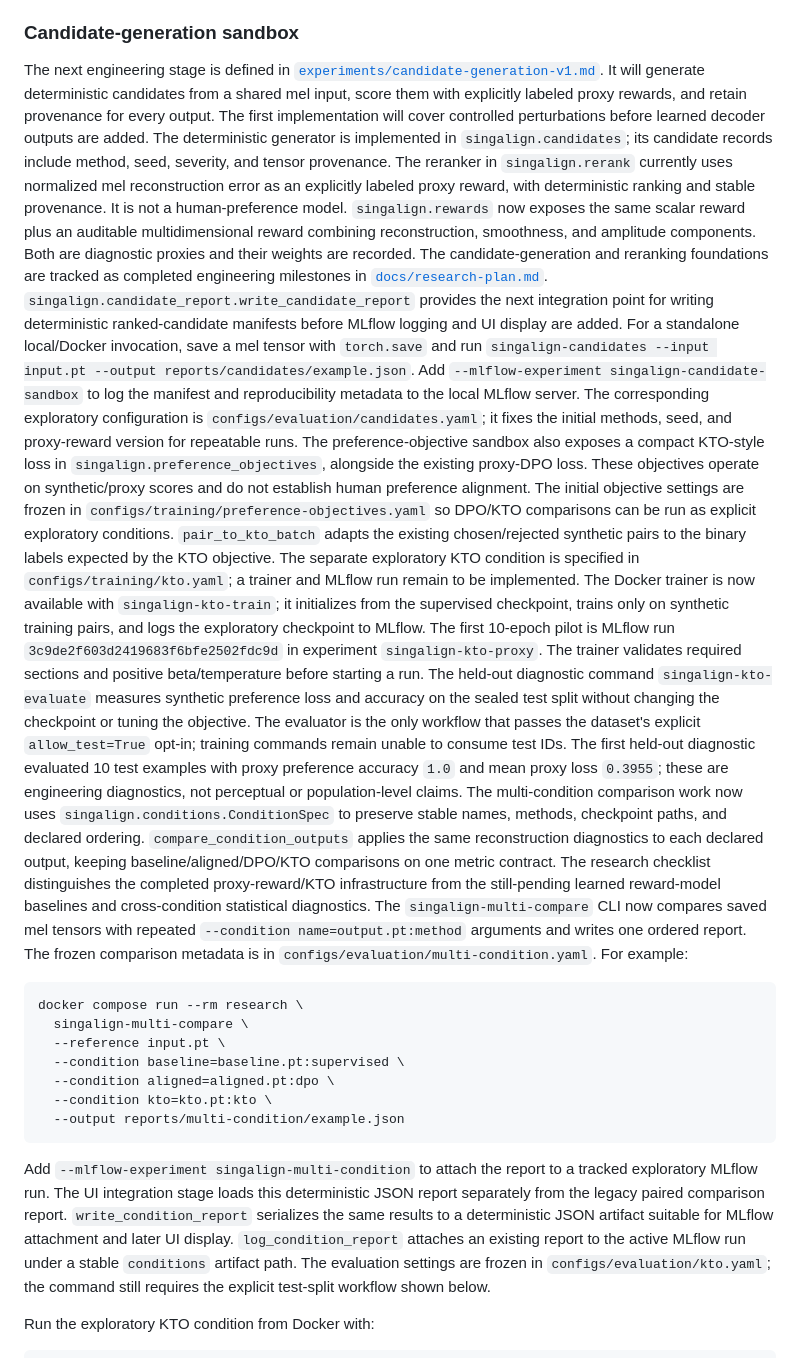
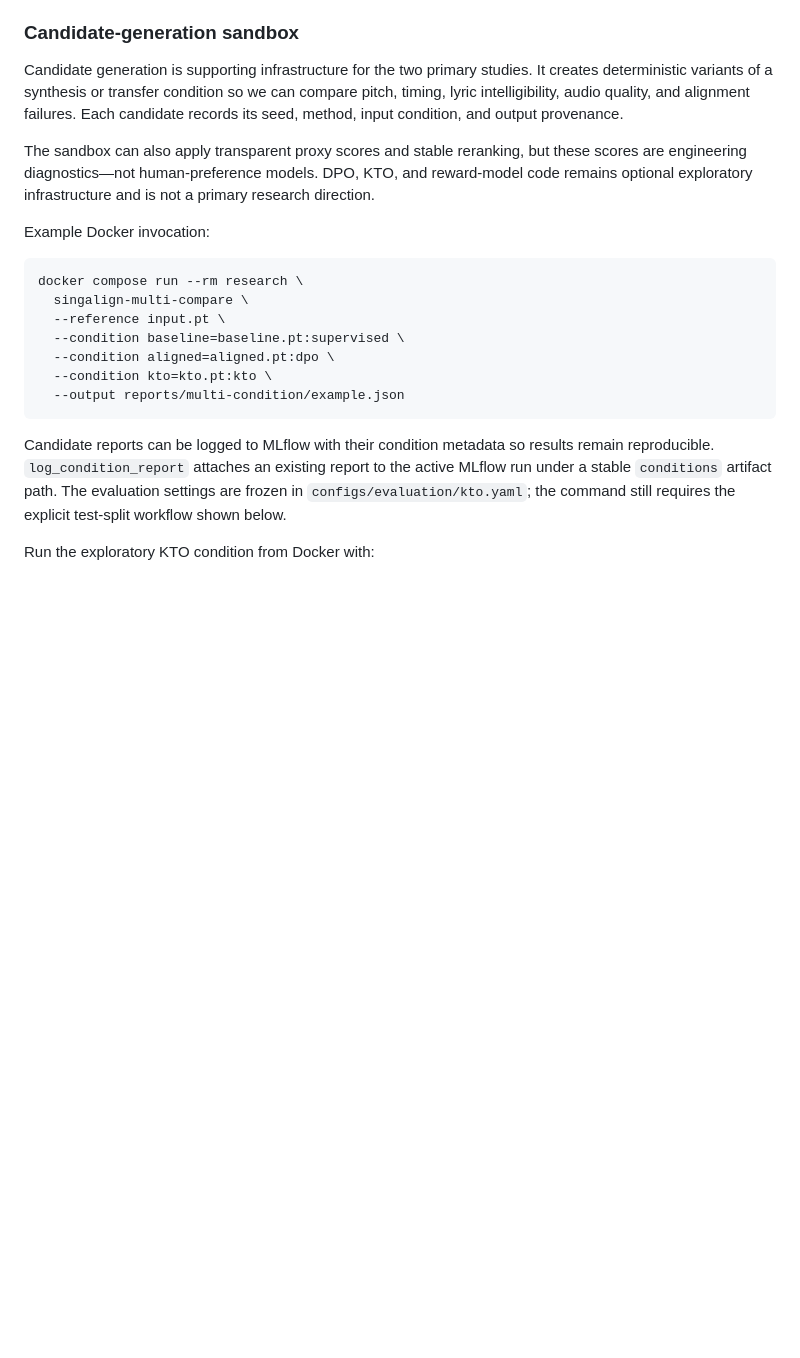
Before and after one commit to moseskim1027/singalign, a Markdown page: README.md, the part around the change. Rendered like a GitHub page; blank space fills up the shorter version.

Commit message:
docs: simplify candidate generation description

````diff
--- a/README.md
+++ b/README.md
@@ -507,71 +507,18 @@ loaded, making the dependency order visible during reproducible experiments.
 
 ### Candidate-generation sandbox
 
-The next engineering stage is defined in
-[`experiments/candidate-generation-v1.md`](experiments/candidate-generation-v1.md).
-It will generate deterministic candidates from a shared mel input, score them
-with explicitly labeled proxy rewards, and retain provenance for every output.
-The first implementation will cover controlled perturbations before learned
-decoder outputs are added.
-The deterministic generator is implemented in `singalign.candidates`; its
-candidate records include method, seed, severity, and tensor provenance.
-The reranker in `singalign.rerank` currently uses normalized mel reconstruction
-error as an explicitly labeled proxy reward, with deterministic ranking and
-stable provenance. It is not a human-preference model.
-`singalign.rewards` now exposes the same scalar reward plus an auditable
-multidimensional reward combining reconstruction, smoothness, and amplitude
-components. Both are diagnostic proxies and their weights are recorded.
-The candidate-generation and reranking foundations are tracked as completed
-engineering milestones in [`docs/research-plan.md`](docs/research-plan.md).
-`singalign.candidate_report.write_candidate_report` provides the next
-integration point for writing deterministic ranked-candidate manifests before
-MLflow logging and UI display are added.
-For a standalone local/Docker invocation, save a mel tensor with
-`torch.save` and run `singalign-candidates --input input.pt --output
-reports/candidates/example.json`.
-Add `--mlflow-experiment singalign-candidate-sandbox` to log the manifest and
-reproducibility metadata to the local MLflow server.
-The corresponding exploratory configuration is
-`configs/evaluation/candidates.yaml`; it fixes the initial methods, seed, and
-proxy-reward version for repeatable runs.
-The preference-objective sandbox also exposes a compact KTO-style loss in
-`singalign.preference_objectives`, alongside the existing proxy-DPO loss. These
-objectives operate on synthetic/proxy scores and do not establish human
-preference alignment.
-The initial objective settings are frozen in
-`configs/training/preference-objectives.yaml` so DPO/KTO comparisons can be
-run as explicit exploratory conditions.
-`pair_to_kto_batch` adapts the existing chosen/rejected synthetic pairs to the
-binary labels expected by the KTO objective.
-The separate exploratory KTO condition is specified in
-`configs/training/kto.yaml`; a trainer and MLflow run remain to be implemented.
-The Docker trainer is now available with `singalign-kto-train`; it initializes
-from the supervised checkpoint, trains only on synthetic training pairs, and
-logs the exploratory checkpoint to MLflow.
-The first 10-epoch pilot is MLflow run `3c9de2f603d2419683f6bfe2502fdc9d`
-in experiment `singalign-kto-proxy`.
-The trainer validates required sections and positive beta/temperature before
-starting a run.
-The held-out diagnostic command `singalign-kto-evaluate` measures synthetic
-preference loss and accuracy on the sealed test split without changing the
-checkpoint or tuning the objective.
-The evaluator is the only workflow that passes the dataset's explicit
-`allow_test=True` opt-in; training commands remain unable to consume test IDs.
-The first held-out diagnostic evaluated 10 test examples with proxy preference
-accuracy `1.0` and mean proxy loss `0.3955`; these are engineering diagnostics,
-not perceptual or population-level claims.
-The multi-condition comparison work now uses `singalign.conditions.ConditionSpec`
-to preserve stable names, methods, checkpoint paths, and declared ordering.
-`compare_condition_outputs` applies the same reconstruction diagnostics to each
-declared output, keeping baseline/aligned/DPO/KTO comparisons on one metric
-contract.
-The research checklist distinguishes the completed proxy-reward/KTO
-infrastructure from the still-pending learned reward-model baselines and
-cross-condition statistical diagnostics.
-The `singalign-multi-compare` CLI now compares saved mel tensors with repeated
-`--condition name=output.pt:method` arguments and writes one ordered report.
-The frozen comparison metadata is in `configs/evaluation/multi-condition.yaml`.
-For example:
+Candidate generation is supporting infrastructure for the two primary studies.
+It creates deterministic variants of a synthesis or transfer condition so we
+can compare pitch, timing, lyric intelligibility, audio quality, and alignment
+failures. Each candidate records its seed, method, input condition, and output
+provenance.
+
+The sandbox can also apply transparent proxy scores and stable reranking, but
+these scores are engineering diagnostics—not human-preference models. DPO, KTO,
+and reward-model code remains optional exploratory infrastructure and is not a
+primary research direction.
+
+Example Docker invocation:
 
 ```bash
 docker compose run --rm research \
@@ -582,12 +529,8 @@ docker compose run --rm research \
   --condition kto=kto.pt:kto \
   --output reports/multi-condition/example.json
 ```
-Add `--mlflow-experiment singalign-multi-condition` to attach the report to a
-tracked exploratory MLflow run.
-The UI integration stage loads this deterministic JSON report separately from
-the legacy paired comparison report.
-`write_condition_report` serializes the same results to a deterministic JSON
-artifact suitable for MLflow attachment and later UI display.
+Candidate reports can be logged to MLflow with their condition metadata so
+results remain reproducible.
 `log_condition_report` attaches an existing report to the active MLflow run
 under a stable `conditions` artifact path.
 The evaluation settings are frozen in `configs/evaluation/kto.yaml`; the
````
